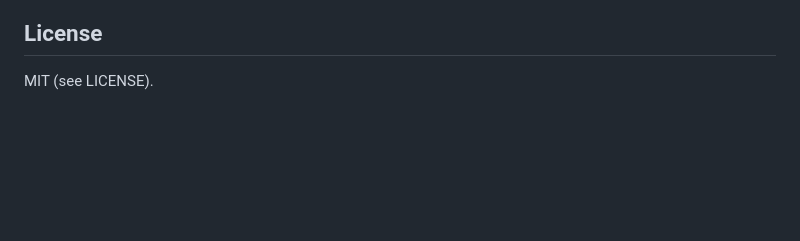
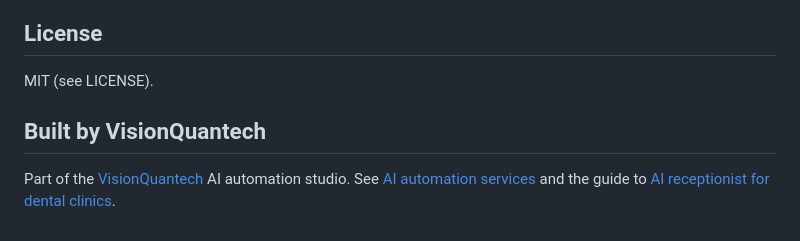
Before and after one commit to Shivay00001/lead-dispatch-system, a Markdown page: README.md, the part around the change. Drawn GitHub-style; blank space fills up the shorter version.

Commit message:
Add Built by VisionQuantech section with service links

```diff
--- a/README.md
+++ b/README.md
@@ -145,3 +145,7 @@ python tests/test_smtp_unit.py    # SMTP send path + throttle + DB logging, fake
 ## License
 
 MIT (see LICENSE).
+
+## Built by VisionQuantech
+
+Part of the [VisionQuantech](https://visionquantech.com/) AI automation studio. See [AI automation services](https://visionquantech.com/ai-automation-services) and the guide to [AI receptionist for dental clinics](https://visionquantech.com/blog/ai-receptionist-for-dental-clinics).
```
